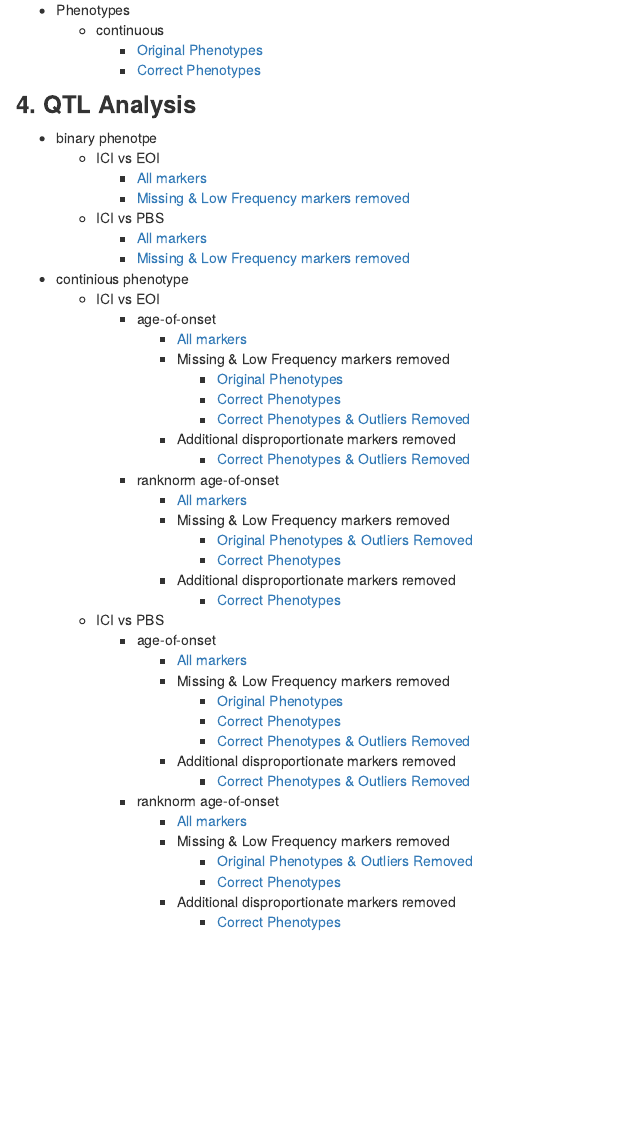
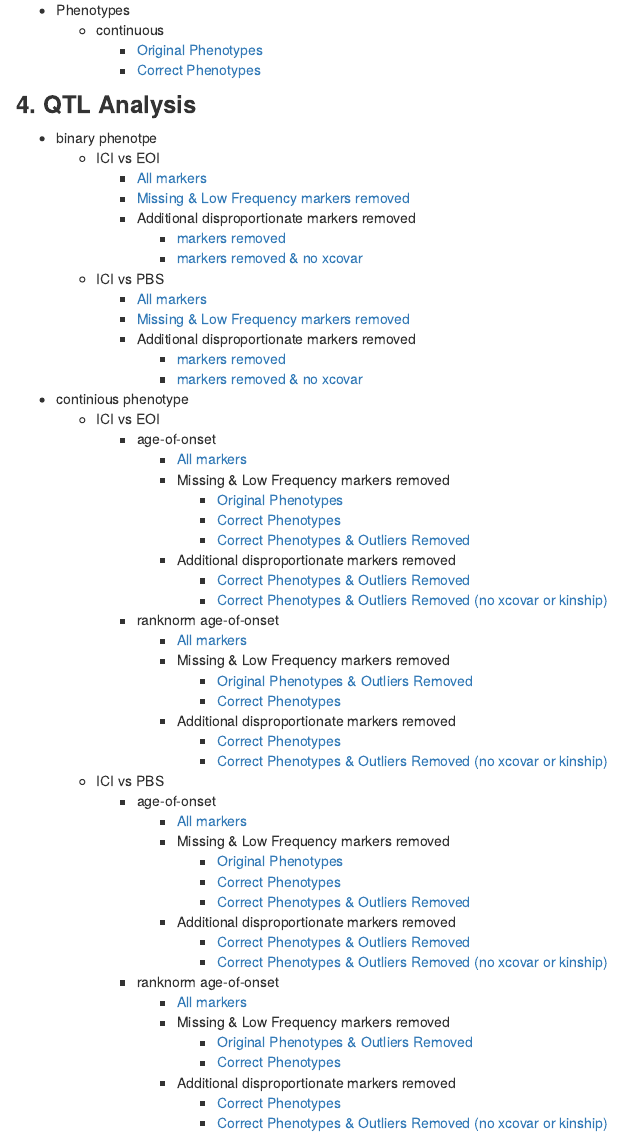
Before and after one commit to TheJacksonLaboratory/Serreze-T1D_Workflow, an R Markdown document (analysis/index.Rmd): the page in a window 1100 px wide, from 1320 px down. Rendered offline with R 4.5, knitr and Pandoc, with nearby package versions; drawn as R Markdown's standard HTML page in place of the format the file asks for; some code elsewhere in the file could not run offline; common packages that the code uses without loading them are loaded.

Commit message:
Start workflowr project.

```diff
--- a/analysis/index.Rmd
+++ b/analysis/index.Rmd
@@ -108,41 +104,51 @@
 ### **4. QTL Analysis**
 * binary phenotpe
   + ICI vs EOI
-    + [All markers](4.1.1_qtl.analysis_binary_ici.vs.eoi.html)
-    + [Missing & Low Frequency markers removed](4.1.1_qtl.analysis_binary_ici.vs.eoi_snpsqc.html)
+    * [All markers](4.1.1_qtl.analysis_binary_ici.vs.eoi.html)
+    * [Missing & Low Frequency markers removed](4.1.1_qtl.analysis_binary_ici.vs.eoi_snpsqc.html)
+    * Additional disproportionate markers removed
+      + [markers removed](4.1.1_qtl.analysis_binary_ici.vs.eoi_snpsqc_dis.html)
+      + [markers removed & no xcovar](4.1.1_qtl.analysis_binary_ici.vs.eoi_snpsqc_dis_no-x.html)
   + ICI vs PBS
-    + [All markers](4.1.1_qtl.analysis_binary_ici.vs.pbs.html)
-    + [Missing & Low Frequency markers removed](4.1.1_qtl.analysis_binary_ici.vs.pbs_snpsqc.html)
+    * [All markers](4.1.1_qtl.analysis_binary_ici.vs.pbs.html)
+    * [Missing & Low Frequency markers removed](4.1.1_qtl.analysis_binary_ici.vs.pbs_snpsqc.html)
+    * Additional disproportionate markers removed
+      + [markers removed](4.1.1_qtl.analysis_binary_ici.vs.eoi_snpsqc_dis.html)
+      + [markers removed & no xcovar](4.1.1_qtl.analysis_binary_ici.vs.eoi_snpsqc_dis_no-x.html)
 * continious phenotype
   + ICI vs EOI
-    + age-of-onset
+    * age-of-onset
       + [All markers](4.1.2_qtl.analysis_cont_age_ici.vs.eoi.html)
       + Missing & Low Frequency markers removed
-        + [Original Phenotypes](4.1.2_qtl.analysis_cont_age_ici.vs.eoi_snpsqc.html)
-        + [Correct Phenotypes](4.1.2_qtl.analysis_cont_age_ici.vs.eoi_snpsqc_pheno.corrected.html)
-        + [Correct Phenotypes & Outliers Removed](4.1.2_qtl.analysis_cont_age_ici.vs.eoi_snpsqc_pheno.corrected.cleaned.html)
+        * [Original Phenotypes](4.1.2_qtl.analysis_cont_age_ici.vs.eoi_snpsqc.html)
+        * [Correct Phenotypes](4.1.2_qtl.analysis_cont_age_ici.vs.eoi_snpsqc_pheno.corrected.html)
+        * [Correct Phenotypes & Outliers Removed](4.1.2_qtl.analysis_cont_age_ici.vs.eoi_snpsqc_pheno.corrected.cleaned.html)
       + Additional disproportionate markers removed
-        + [Correct Phenotypes & Outliers Removed](4.1.2_qtl.analysis_cont_age_ici.vs.eoi_snpsqc_pheno.corrected.cleaned_dis.html)
-    + ranknorm age-of-onset
+        * [Correct Phenotypes & Outliers Removed](4.1.2_qtl.analysis_cont_age_ici.vs.eoi_snpsqc_pheno.corrected.cleaned_dis.html)
+        * [Correct Phenotypes & Outliers Removed (no xcovar or kinship)](4.1.2_qtl.analysis_cont_age_ici.vs.eoi_snpsqc_pheno.corrected.cleaned_dis_no-xk.html)
+    * ranknorm age-of-onset
       + [All markers](4.1.2_qtl.analysis_cont_rzage_ici.vs.eoi.html)
       + Missing & Low Frequency markers removed
-        + [Original Phenotypes & Outliers Removed](4.1.2_qtl.analysis_cont_rzage_ici.vs.eoi_snpsqc.html)
-        + [Correct Phenotypes](4.1.2_qtl.analysis_cont_rzage_ici.vs.eoi_snpsqc_pheno.corrected.html)
+        * [Original Phenotypes & Outliers Removed](4.1.2_qtl.analysis_cont_rzage_ici.vs.eoi_snpsqc.html)
+        * [Correct Phenotypes](4.1.2_qtl.analysis_cont_rzage_ici.vs.eoi_snpsqc_pheno.corrected.html)
       + Additional disproportionate markers removed
-        + [Correct Phenotypes](4.1.2_qtl.analysis_cont_rzage_ici.vs.eoi_snpsqc_pheno.corrected_dis.html)
+        * [Correct Phenotypes](4.1.2_qtl.analysis_cont_rzage_ici.vs.eoi_snpsqc_pheno.corrected_dis.html)
+        * [Correct Phenotypes & Outliers Removed (no xcovar or kinship)](4.1.2_qtl.analysis_cont_rzage_ici.vs.eoi_snpsqc_pheno.corrected_dis_no-xk.html)
   + ICI vs PBS
-    + age-of-onset
+    * age-of-onset
       + [All markers](4.1.2_qtl.analysis_cont_age_ici.vs.pbs.html)
       + Missing & Low Frequency markers removed
-        + [Original Phenotypes](4.1.2_qtl.analysis_cont_age_ici.vs.pbs_snpsqc.html)
-        + [Correct Phenotypes](4.1.2_qtl.analysis_cont_age_ici.vs.pbs_snpsqc_pheno.corrected.html)
-        + [Correct Phenotypes & Outliers Removed](4.1.2_qtl.analysis_cont_age_ici.vs.pbs_snpsqc_pheno.corrected.cleaned.html)
+        * [Original Phenotypes](4.1.2_qtl.analysis_cont_age_ici.vs.pbs_snpsqc.html)
+        * [Correct Phenotypes](4.1.2_qtl.analysis_cont_age_ici.vs.pbs_snpsqc_pheno.corrected.html)
+        * [Correct Phenotypes & Outliers Removed](4.1.2_qtl.analysis_cont_age_ici.vs.pbs_snpsqc_pheno.corrected.cleaned.html)
       + Additional disproportionate markers removed
-        + [Correct Phenotypes & Outliers Removed](4.1.2_qtl.analysis_cont_age_ici.vs.pbs_snpsqc_pheno.corrected.cleaned_dis.html)
-    + ranknorm age-of-onset
+        * [Correct Phenotypes & Outliers Removed](4.1.2_qtl.analysis_cont_age_ici.vs.pbs_snpsqc_pheno.corrected.cleaned_dis.html)
+        * [Correct Phenotypes & Outliers Removed (no xcovar or kinship)](4.1.2_qtl.analysis_cont_age_ici.vs.pbs_snpsqc_pheno.corrected.cleaned_dis_no-xk.html)
+    * ranknorm age-of-onset
       + [All markers](4.1.2_qtl.analysis_cont_rzage_ici.vs.pbs.html)
       + Missing & Low Frequency markers removed
-        + [Original Phenotypes & Outliers Removed](4.1.2_qtl.analysis_cont_rzage_ici.vs.pbs_snpsqc.html)
-        + [Correct Phenotypes](4.1.2_qtl.analysis_cont_rzage_ici.vs.pbs_snpsqc_pheno.corrected.html)
+        * [Original Phenotypes & Outliers Removed](4.1.2_qtl.analysis_cont_rzage_ici.vs.pbs_snpsqc.html)
+        * [Correct Phenotypes](4.1.2_qtl.analysis_cont_rzage_ici.vs.pbs_snpsqc_pheno.corrected.html)
       + Additional disproportionate markers removed
-        + [Correct Phenotypes](4.1.2_qtl.analysis_cont_rzage_ici.vs.pbs_snpsqc_pheno.corrected_dis.html)
+        * [Correct Phenotypes](4.1.2_qtl.analysis_cont_rzage_ici.vs.pbs_snpsqc_pheno.corrected_dis.html)
+        * [Correct Phenotypes & Outliers Removed (no xcovar or kinship)](4.1.2_qtl.analysis_cont_rzage_ici.vs.pbs_snpsqc_pheno.corrected_dis_no-xk.html)
```
Also changed, not shown: analysis/index.Rmd (4 more changed lines).
